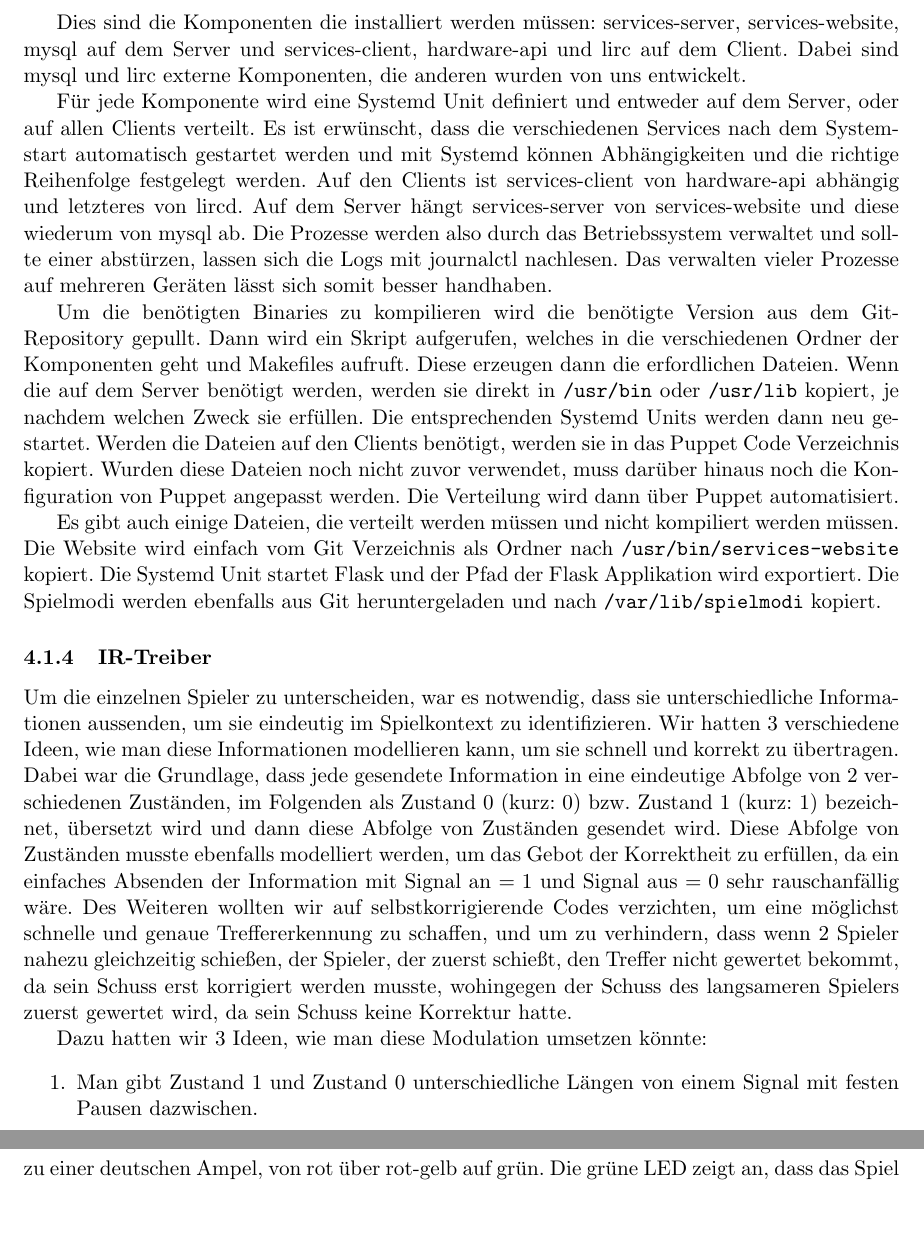
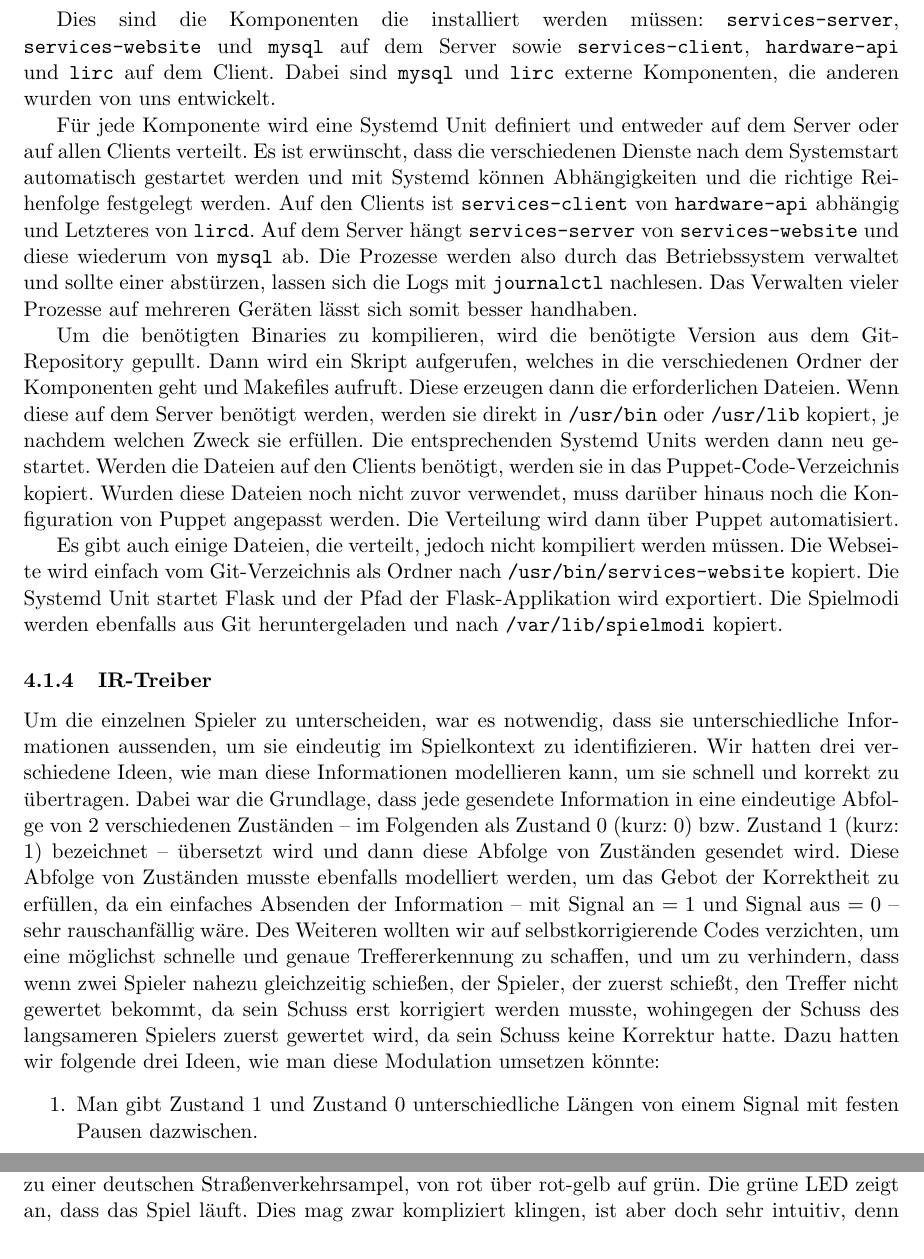
Before and after one commit to Torrintino/semester-project, a LaTeX document (bericht/tex/bericht.tex, which reads bericht/tex/040-komponenten/010-hardware/api.tex, bericht/tex/040-komponenten/010-hardware/installation.tex, bericht/tex/040-komponenten/010-hardware/irtreiber.tex): two parts of pages 10 and 13 of 24 before the commit and two parts of pages 10 and 12 of 24 after it, joined at a grey line, cut so that both start at the same text, the shorter picture padded with empty space. Compiled offline with pdfLaTeX.

Commit message:
kleine Änderungen

```diff
--- a/bericht/tex/040-komponenten/010-hardware/api.tex
+++ b/bericht/tex/040-komponenten/010-hardware/api.tex
@@ -157,8 +158,12 @@ Dadurch können defekte, sowie nicht- oder falsch-angeschlossene LEDs schon dire
 Einschalten der Spielgeräte erkannt werden.
 Wird ein Spiel angekündigt, so fangen alle LEDs synchron an zu blinken.
 10 Sekunden vor dem Spielstart blinkt dann nur noch die rote LED und 4 Sekunden davor schalten die
-LEDs, analog zu einer deutschen Ampel, von rot über rot-gelb auf grün.
+LEDs, analog zu einer deutschen Straßenverkehrsampel, von rot über rot-gelb auf grün.
 Die grüne LED zeigt an, dass das Spiel läuft.
+Dies mag zwar kompliziert klingen, ist aber doch sehr intuitiv, denn solange die grüne LED nicht
+leuchtet, weiß jeder, dass das Spiel noch nicht läuft, und wenn nach rot rot-gelb kommt, weiß jeder
+aus Erfahrung, dass als nächstes grün kommt.
+
 Neigt sich das Spiel dem Ende zu, fängt die grüne LED 64 Sekunden vorher langsam an zu blinken und
 blinkt bis zum Ende des Spiels immer schneller.
 Nach dem Spielende kehren die LEDs zum initialen Zustand zurück.
--- a/bericht/tex/040-komponenten/010-hardware/installation.tex
+++ b/bericht/tex/040-komponenten/010-hardware/installation.tex
@@ -9,34 +9,39 @@ Um die neueste Version des Projekts auf die Geräte zu verteilen, wird auf dem S
 aufgerufen, welches zuerst die einzelnen Komponenten kompiliert und die erforderlichen Dateien
 installiert.
 
-Dies sind die Komponenten die installiert werden müssen: services-server, services-website, mysql
-auf dem Server und services-client, hardware-api und lirc auf dem Client.
-Dabei sind mysql und lirc externe Komponenten, die anderen wurden von uns entwickelt.
+Dies sind die Komponenten die installiert werden müssen: \texttt{services-server},
+\texttt{services-website} und \texttt{mysql} auf dem Server sowie \texttt{services-client},
+\texttt{hardware-api} und \texttt{lirc} auf dem Client.
+Dabei sind \texttt{mysql} und \texttt{lirc} externe Komponenten, die anderen wurden von uns
+entwickelt.
 
-Für jede Komponente wird eine Systemd Unit definiert und entweder auf dem Server, oder auf allen
+Für jede Komponente wird eine Systemd Unit definiert und entweder auf dem Server oder auf allen
 Clients verteilt.
-Es ist erwünscht, dass die verschiedenen Services nach dem Systemstart automatisch gestartet werden
+Es ist erwünscht, dass die verschiedenen Dienste nach dem Systemstart automatisch gestartet werden
 und mit Systemd können Abhängigkeiten und die richtige Reihenfolge festgelegt werden.
-Auf den Clients ist services-client von hardware-api abhängig und letzteres von lircd.
-Auf dem Server hängt services-server von services-website und diese wiederum von mysql ab.
+Auf den Clients ist \texttt{services-client} von \texttt{hardware-api} abhängig und Letzteres von
+\texttt{lircd}.
+Auf dem Server hängt \texttt{services-server} von \texttt{services-website} und diese wiederum von
+\texttt{mysql} ab.
 Die Prozesse werden also durch das Betriebssystem verwaltet und sollte einer abstürzen, lassen sich
-die Logs mit journalctl nachlesen.
-Das verwalten vieler Prozesse auf mehreren Geräten lässt sich somit besser handhaben.
+die Logs mit \texttt{journalctl} nachlesen.
+Das Verwalten vieler Prozesse auf mehreren Geräten lässt sich somit besser handhaben.
 
-Um die benötigten Binaries zu kompilieren wird die benötigte Version aus dem Git-Repository gepullt.
+Um die benötigten Binaries zu kompilieren, wird die benötigte Version aus dem Git-Repository
+gepullt.
 Dann wird ein Skript aufgerufen, welches in die verschiedenen Ordner der Komponenten geht und
 Makefiles aufruft.
-Diese erzeugen dann die erfordlichen Dateien.
-Wenn die auf dem Server benötigt werden, werden sie direkt in \texttt{/usr/bin} oder
+Diese erzeugen dann die erforderlichen Dateien.
+Wenn diese auf dem Server benötigt werden, werden sie direkt in \texttt{/usr/bin} oder
 \texttt{/usr/lib} kopiert, je nachdem welchen Zweck sie erfüllen.
 Die entsprechenden Systemd Units werden dann neu gestartet.
-Werden die Dateien auf den Clients benötigt, werden sie in das Puppet Code Verzeichnis kopiert.
+Werden die Dateien auf den Clients benötigt, werden sie in das Puppet-Code-Verzeichnis kopiert.
 Wurden diese Dateien noch nicht zuvor verwendet, muss darüber hinaus noch die Konfiguration von
 Puppet angepasst werden.
 Die Verteilung wird dann über Puppet automatisiert.
 
-Es gibt auch einige Dateien, die verteilt werden müssen und nicht kompiliert werden müssen.
-Die Website wird einfach vom Git Verzeichnis als Ordner nach \texttt{/usr/bin/services-website}
+Es gibt auch einige Dateien, die verteilt, jedoch nicht kompiliert werden müssen.
+Die Webseite wird einfach vom Git-Verzeichnis als Ordner nach \texttt{/usr/bin/services-website}
 kopiert.
-Die Systemd Unit startet Flask und der Pfad der Flask Applikation wird exportiert.
+Die Systemd Unit startet Flask und der Pfad der Flask-Applikation wird exportiert.
 Die Spielmodi werden ebenfalls aus Git heruntergeladen und nach \texttt{/var/lib/spielmodi} kopiert.
--- a/bericht/tex/040-komponenten/010-hardware/irtreiber.tex
+++ b/bericht/tex/040-komponenten/010-hardware/irtreiber.tex
@@ -2,21 +2,20 @@
 
 Um die einzelnen Spieler zu unterscheiden, war es notwendig, dass sie unterschiedliche
 Informationen aussenden, um sie eindeutig im Spielkontext zu identifizieren.
-Wir hatten 3 verschiedene Ideen, wie man diese Informationen modellieren kann, um sie schnell und
+Wir hatten drei verschiedene Ideen, wie man diese Informationen modellieren kann, um sie schnell und
 korrekt zu übertragen.
 Dabei war die Grundlage, dass jede gesendete Information in eine eindeutige Abfolge von 2
-verschiedenen Zuständen, im Folgenden als Zustand 0 (kurz: 0) bzw. Zustand 1 (kurz: 1)
-bezeichnet, übersetzt wird und dann diese Abfolge von Zuständen gesendet wird.
+verschiedenen Zuständen – im Folgenden als Zustand 0 (kurz: 0) bzw. Zustand 1 (kurz: 1)
+bezeichnet – übersetzt wird und dann diese Abfolge von Zuständen gesendet wird.
 Diese Abfolge von Zuständen musste ebenfalls modelliert werden, um das Gebot der Korrektheit zu
-erfüllen, da ein einfaches Absenden der Information mit Signal an $= 1$ und Signal aus $= 0$ sehr
-rauschanfällig wäre.
+erfüllen, da ein einfaches Absenden der Information – mit Signal an $= 1$ und Signal aus $= 0$ –
+sehr rauschanfällig wäre.
 Des Weiteren wollten wir auf selbstkorrigierende Codes verzichten, um eine möglichst schnelle und
-genaue Treffererkennung zu schaffen, und um zu verhindern, dass wenn 2 Spieler nahezu gleichzeitig
-schießen, der Spieler, der zuerst schießt, den Treffer nicht gewertet bekommt, da sein Schuss
-erst korrigiert werden musste, wohingegen der Schuss des langsameren Spielers zuerst gewertet
+genaue Treffererkennung zu schaffen, und um zu verhindern, dass wenn zwei Spieler nahezu
+gleichzeitig schießen, der Spieler, der zuerst schießt, den Treffer nicht gewertet bekommt, da sein
+Schuss erst korrigiert werden musste, wohingegen der Schuss des langsameren Spielers zuerst gewertet
 wird, da sein Schuss keine Korrektur hatte.
-
-Dazu hatten wir 3 Ideen, wie man diese Modulation umsetzen könnte:
+Dazu hatten wir folgende drei Ideen, wie man diese Modulation umsetzen könnte:
 \begin{enumerate}
   \item
     Man gibt Zustand 1 und Zustand 0 unterschiedliche Längen von einem Signal mit festen Pausen
```
Also changed, not shown: bericht/tex/040-komponenten/010-hardware/netzwerkkonfiguration.tex (+6 -6 lines), bericht/tex/040-komponenten/010-hardware/api.tex (21 more changed lines), bericht/tex/040-komponenten/010-hardware/installation.tex (2 more changed lines), bericht/tex/040-komponenten/010-hardware/irtreiber.tex (15 more changed lines).
